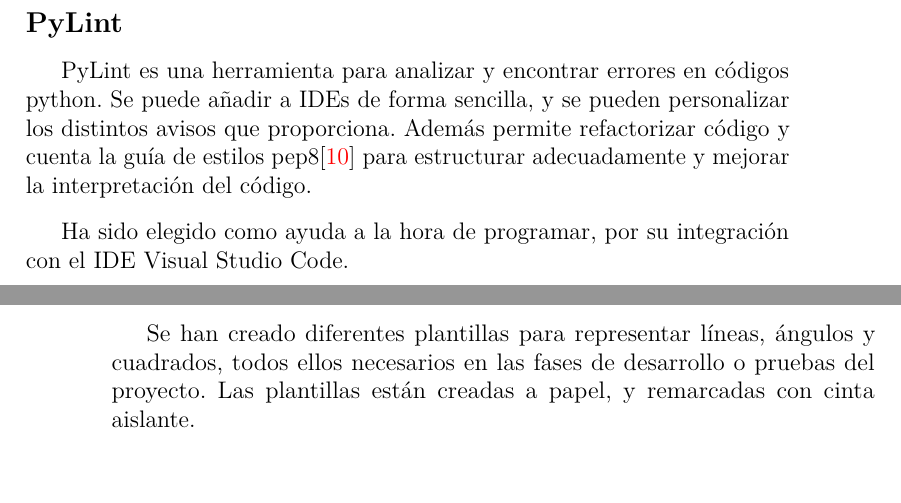
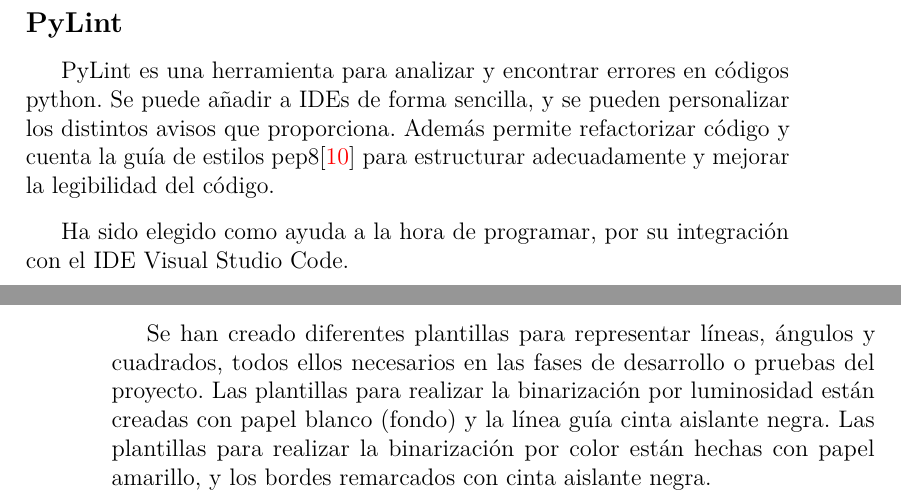
Before and after one commit to ama0114/TFG-OpenCV, a LaTeX book (Documentación/Memoria/memoria.tex, which reads Documentación/Memoria/tex/4_Tecnicas_y_herramientas.tex): two parts of pages 45 and 48 of 71, joined at a grey line, cut so that both start at the same text, the shorter picture padded with empty space. Compiled offline with pdfLaTeX.

Commit message:
Memoria Correciones

```diff
--- a/Documentación/Memoria/tex/4_Tecnicas_y_herramientas.tex
+++ b/Documentación/Memoria/tex/4_Tecnicas_y_herramientas.tex
@@ -100,7 +100,7 @@
 
 \subsection{PyLint}
 PyLint es una herramienta para analizar y encontrar errores en códigos python. Se puede añadir a IDEs de forma sencilla, y se pueden personalizar los distintos avisos que proporciona.
-Además permite refactorizar código y cuenta la guía de estilos pep8\cite{pep8} para estructurar adecuadamente y mejorar la interpretación del código.
+Además permite refactorizar código y cuenta la guía de estilos pep8\cite{pep8} para estructurar adecuadamente y mejorar la legibilidad del código.
 
 Ha sido elegido como ayuda a la hora de programar, por su integración con el IDE Visual Studio Code.
 
@@ -192,6 +192,6 @@
 Para permitir el movimiento de la cámara desde la posición que se requiere para realizar este proyecto, se ha creado un soporte con piezas de Lego con ruedas, lo cual nos permite mover la cámara adelante y atrás del recorrido.
 
 \subsection{Plantillas}
-Se han creado diferentes plantillas para representar líneas, ángulos y cuadrados, todos ellos necesarios en las fases de desarrollo o pruebas del proyecto. Las plantillas están creadas a papel, y remarcadas con cinta aislante.
+Se han creado diferentes plantillas para representar líneas, ángulos y cuadrados, todos ellos necesarios en las fases de desarrollo o pruebas del proyecto. Las plantillas para realizar la binarización por luminosidad están creadas con papel blanco (fondo) y la línea guía cinta aislante negra. Las plantillas para realizar la binarización por color están hechas con papel amarillo, y los bordes remarcados con cinta aislante negra.
 
 \imagen{plantillas}{Plantillas usadas en el proyecto.}
```
Also changed, not shown: Documentación/Memoria/tex/2_Objetivos_del_proyecto.tex (+1 -1 lines).
